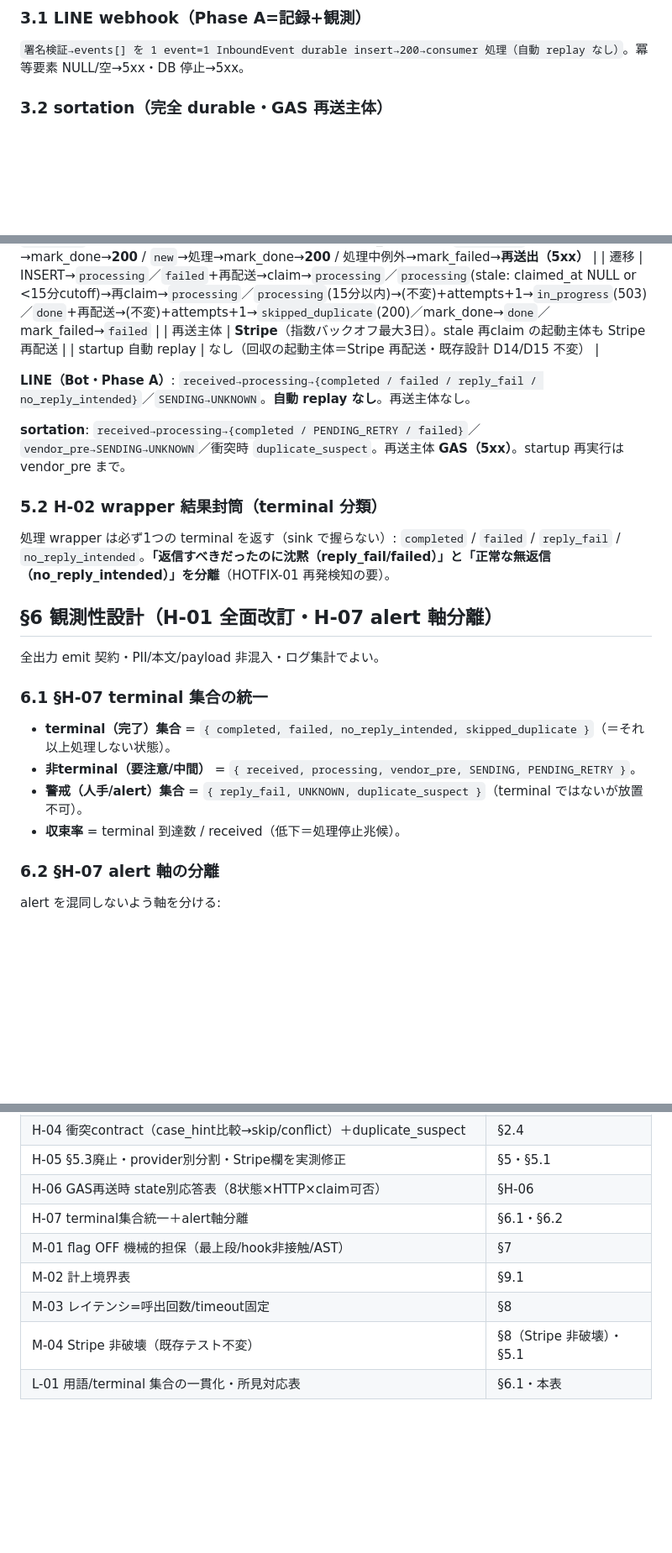
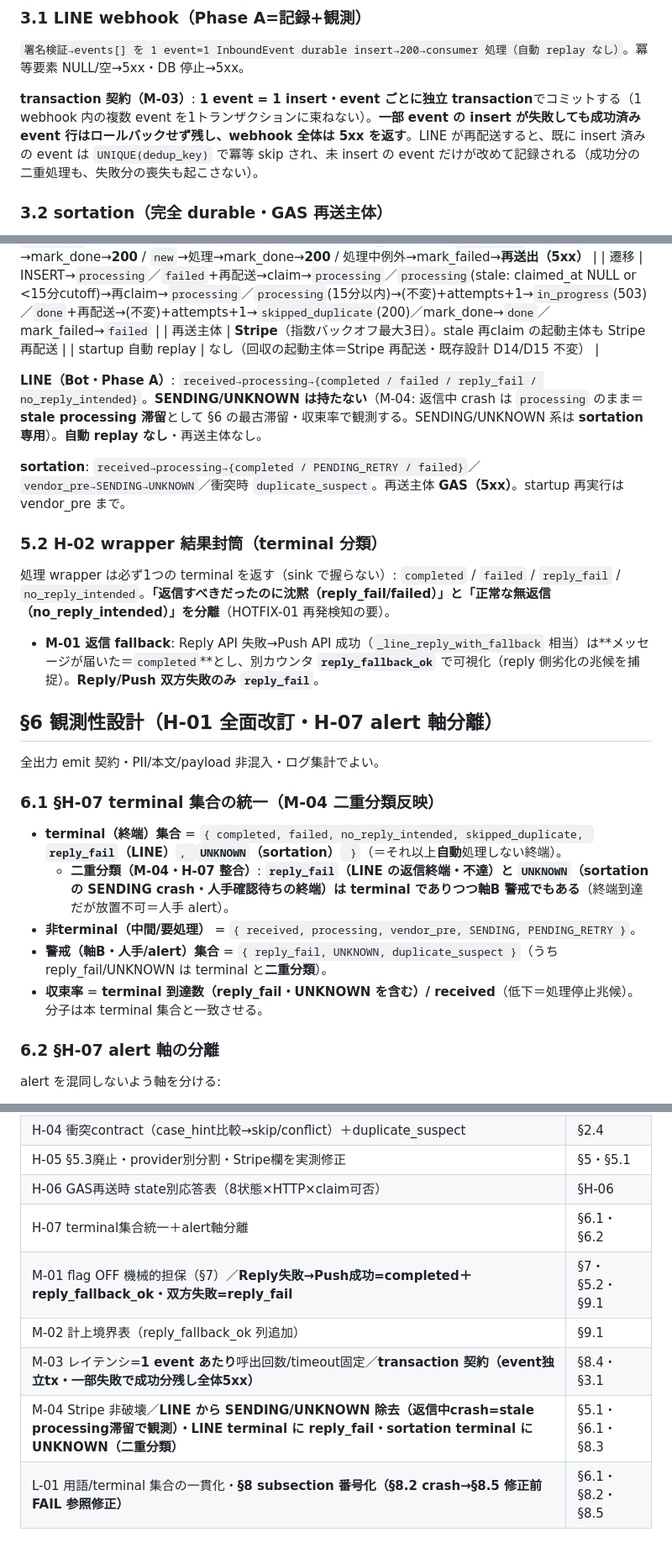
Before and after one commit to souzoku-pro1/jikou-line-bot, a Markdown page: docs/design-drafts/DRAFT_RV05_DURABLE_INBOUND.md, 3 parts joined by grey strips. Shown at 84% size. Drawn GitHub-style; blank space fills up the shorter version.

```diff
--- a/docs/design-drafts/DRAFT_RV05_DURABLE_INBOUND.md
+++ b/docs/design-drafts/DRAFT_RV05_DURABLE_INBOUND.md
@@ -122,6 +122,8 @@ UPDATE inbound_event
 ### 3.1 LINE webhook（Phase A=記録+観測）
 `署名検証→events[] を 1 event=1 InboundEvent durable insert→200→consumer 処理（自動 replay なし）`。冪等要素 NULL/空→5xx・DB 停止→5xx。
 
+**transaction 契約（M-03）**: **1 event = 1 insert・event ごとに独立 transaction**でコミットする（1 webhook 内の複数 event を1トランザクションに束ねない）。**一部 event の insert が失敗しても成功済み event 行はロールバックせず残し、webhook 全体は 5xx を返す**。LINE が再配送すると、既に insert 済みの event は `UNIQUE(dedup_key)` で冪等 skip され、未 insert の event だけが改めて記録される（成功分の二重処理も、失敗分の喪失も起こさない）。
+
 ### 3.2 sortation（完全 durable・GAS 再送主体）
 `_seen_drive_file_ids`→IngestionReceipt 冪等。**vendor 呼出前 `phase=vendor_pre`・呼出中 `phase=SENDING` を durable marker**。crash 復帰は vendor_pre まで再実行可・SENDING は **UNKNOWN（自動再送せず人手）**。ask 保存失敗→`PENDING_RETRY`（成功 ACK にしない）→GAS 5xx 再送。
 
@@ -161,22 +163,24 @@ GAS は 5xx で再送する。同一 idempotency_key の再投入が既存 recei
 | 再送主体 | **Stripe**（指数バックオフ最大3日）。stale 再claim の起動主体も Stripe 再配送 |
 | startup 自動 replay | なし（回収の起動主体＝Stripe 再配送・既存設計 D14/D15 不変） |
 
-**LINE（Bot・Phase A）**: `received→processing→{completed / failed / reply_fail / no_reply_intended}`／`SENDING→UNKNOWN`。**自動 replay なし**。再送主体なし。
+**LINE（Bot・Phase A）**: `received→processing→{completed / failed / reply_fail / no_reply_intended}`。**SENDING/UNKNOWN は持たない**（M-04: 返信中 crash は `processing` のまま＝**stale processing 滞留**として §6 の最古滞留・収束率で観測する。SENDING/UNKNOWN 系は **sortation 専用**）。**自動 replay なし**・再送主体なし。
 
 **sortation**: `received→processing→{completed / PENDING_RETRY / failed}`／`vendor_pre→SENDING→UNKNOWN`／衝突時 `duplicate_suspect`。再送主体 **GAS（5xx）**。startup 再実行は vendor_pre まで。
 
 ### 5.2 H-02 wrapper 結果封筒（terminal 分類）
 処理 wrapper は必ず1つの terminal を返す（sink で握らない）: `completed` / `failed` / `reply_fail` / `no_reply_intended`。**「返信すべきだったのに沈黙（reply_fail/failed）」と「正常な無返信（no_reply_intended）」を分離**（HOTFIX-01 再発検知の要）。
+- **M-01 返信 fallback**: Reply API 失敗→Push API 成功（`_line_reply_with_fallback` 相当）は**メッセージが届いた＝`completed`**とし、別カウンタ **`reply_fallback_ok`** で可視化（reply 側劣化の兆候を捕捉）。**Reply/Push 双方失敗のみ `reply_fail`**。
 
 ## §6 観測性設計（H-01 全面改訂・H-07 alert 軸分離）
 
 全出力 emit 契約・PII/本文/payload 非混入・ログ集計でよい。
 
-### 6.1 §H-07 terminal 集合の統一
-- **terminal（完了）集合** = `{ completed, failed, no_reply_intended, skipped_duplicate }`（＝それ以上処理しない状態）。
-- **非terminal（要注意/中間）** = `{ received, processing, vendor_pre, SENDING, PENDING_RETRY }`。
-- **警戒（人手/alert）集合** = `{ reply_fail, UNKNOWN, duplicate_suspect }`（terminal ではないが放置不可）。
-- **収束率** = terminal 到達数 / received（低下＝処理停止兆候）。
+### 6.1 §H-07 terminal 集合の統一（M-04 二重分類反映）
+- **terminal（終端）集合** = `{ completed, failed, no_reply_intended, skipped_duplicate, `**`reply_fail`（LINE）**`, `**`UNKNOWN`（sortation）**` }`（＝それ以上**自動**処理しない終端）。
+  - **二重分類（M-04・H-07 整合）**: **`reply_fail`（LINE の返信終端・不達）と `UNKNOWN`（sortation の SENDING crash・人手確認待ちの終端）は terminal でありつつ軸B 警戒でもある**（終端到達だが放置不可＝人手 alert）。
+- **非terminal（中間/要処理）** = `{ received, processing, vendor_pre, SENDING, PENDING_RETRY }`。
+- **警戒（軸B・人手/alert）集合** = `{ reply_fail, UNKNOWN, duplicate_suspect }`（うち reply_fail/UNKNOWN は terminal と**二重分類**）。
+- **収束率** = **terminal 到達数（reply_fail・UNKNOWN を含む）/ received**（低下＝処理停止兆候）。分子は本 terminal 集合と一致させる。
 
 ### 6.2 §H-07 alert 軸の分離
 alert を混同しないよう軸を分ける:
@@ -246,8 +260,8 @@ alert を混同しないよう軸を分ける:
 | H-05 §5.3廃止・provider別分割・Stripe欄を実測修正 | §5・§5.1 |
 | H-06 GAS再送時 state別応答表（8状態×HTTP×claim可否） | §H-06 |
 | H-07 terminal集合統一＋alert軸分離 | §6.1・§6.2 |
-| M-01 flag OFF 機械的担保（最上段/hook非接触/AST） | §7 |
-| M-02 計上境界表 | §9.1 |
-| M-03 レイテンシ=呼出回数/timeout固定 | §8 |
-| M-04 Stripe 非破壊（既存テスト不変） | §8（Stripe 非破壊）・§5.1 |
-| L-01 用語/terminal 集合の一貫化・所見対応表 | §6.1・本表 |
+| M-01 flag OFF 機械的担保（§7）／**Reply失敗→Push成功=completed＋reply_fallback_ok・双方失敗=reply_fail** | §7・§5.2・§9.1 |
+| M-02 計上境界表（reply_fallback_ok 列追加） | §9.1 |
+| M-03 レイテンシ=**1 event あたり**呼出回数/timeout固定／**transaction 契約（event独立tx・一部失敗で成功分残し全体5xx）** | §8.4・§3.1 |
+| M-04 Stripe 非破壊／**LINE から SENDING/UNKNOWN 除去（返信中crash=stale processing滞留で観測）・LINE terminal に reply_fail・sortation terminal に UNKNOWN（二重分類）** | §5.1・§6.1・§8.3 |
+| L-01 用語/terminal 集合の一貫化・**§8 subsection 番号化（§8.2 crash→§8.5 修正前FAIL 参照修正）** | §6.1・§8.2・§8.5 |
```
Also changed, not shown: other parts of docs/design-drafts/DRAFT_RV05_DURABLE_INBOUND.md (+30 -20 lines).
